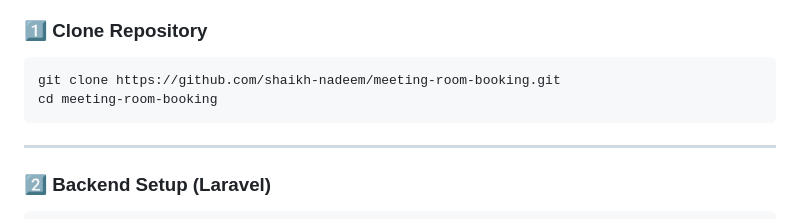
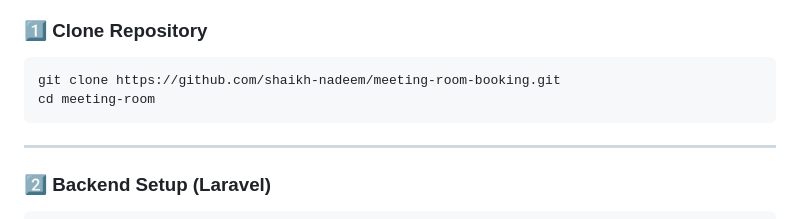
Before and after one commit to shaikh-nadeem/meeting-room-booking, a Markdown page: README.md, the part around the change. Drawn GitHub-style.

````diff
--- a/README.md
+++ b/README.md
@@ -47,7 +47,7 @@ meeting-room-booking/
 
 ```bash
 git clone https://github.com/shaikh-nadeem/meeting-room-booking.git
-cd meeting-room-booking
+cd meeting-room
 ```
 
 ---
````
